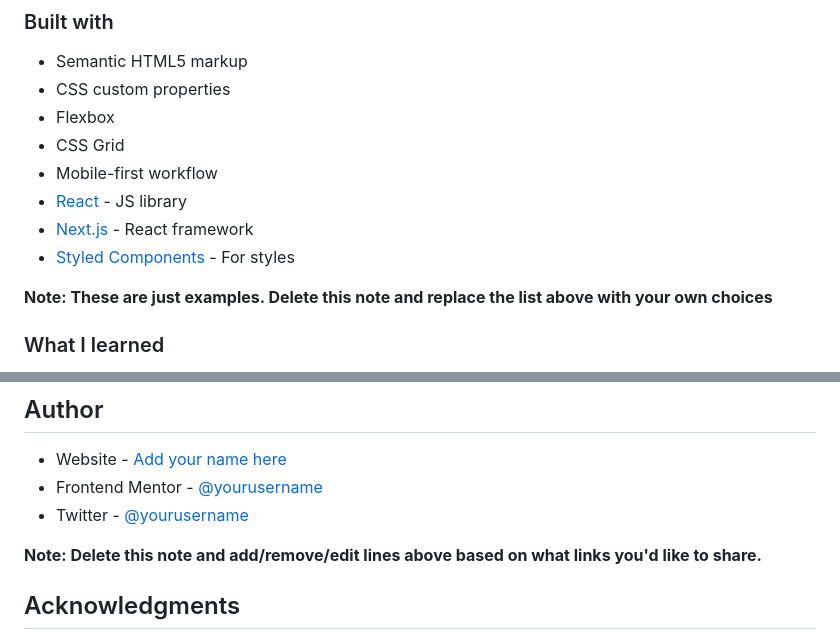
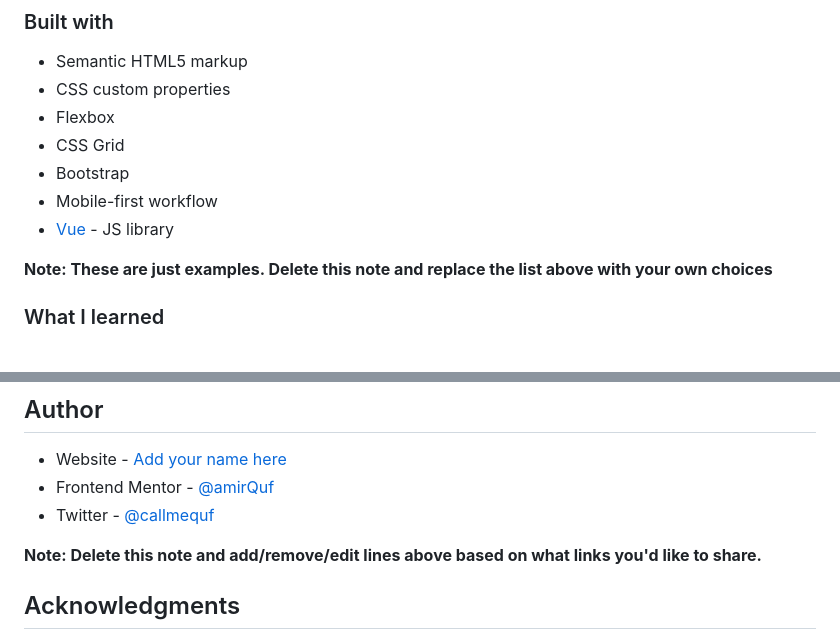
Before and after one commit to amirQuf/age-caculator, a Markdown page: README-template.md, 2 parts joined by grey strips. Rendered like a GitHub page.

```diff
--- a/README-template.md
+++ b/README-template.md
@@ -60,10 +60,9 @@ Then crop/optimize/edit your image however you like, add it to your project, and
 - CSS custom properties
 - Flexbox
 - CSS Grid
+- Bootstrap
 - Mobile-first workflow
-- [React](https://reactjs.org/) - JS library
-- [Next.js](https://nextjs.org/) - React framework
-- [Styled Components](https://styled-components.com/) - For styles
+- [Vue](https://reactjs.org/) - JS library
 
 **Note: These are just examples. Delete this note and replace the list above with your own choices**
 
@@ -107,8 +106,8 @@ Use this section to outline areas that you want to continue focusing on in futur
 ## Author
 
 - Website - [Add your name here](https://www.your-site.com)
-- Frontend Mentor - [@yourusername](https://www.frontendmentor.io/profile/yourusername)
-- Twitter - [@yourusername](https://www.twitter.com/yourusername)
+- Frontend Mentor - [@amirQuf](https://www.frontendmentor.io/profile/yourusername)
+- Twitter - [@callmequf](https://www.twitter.com/yourusername)
 
 **Note: Delete this note and add/remove/edit lines above based on what links you'd like to share.**
 
```
